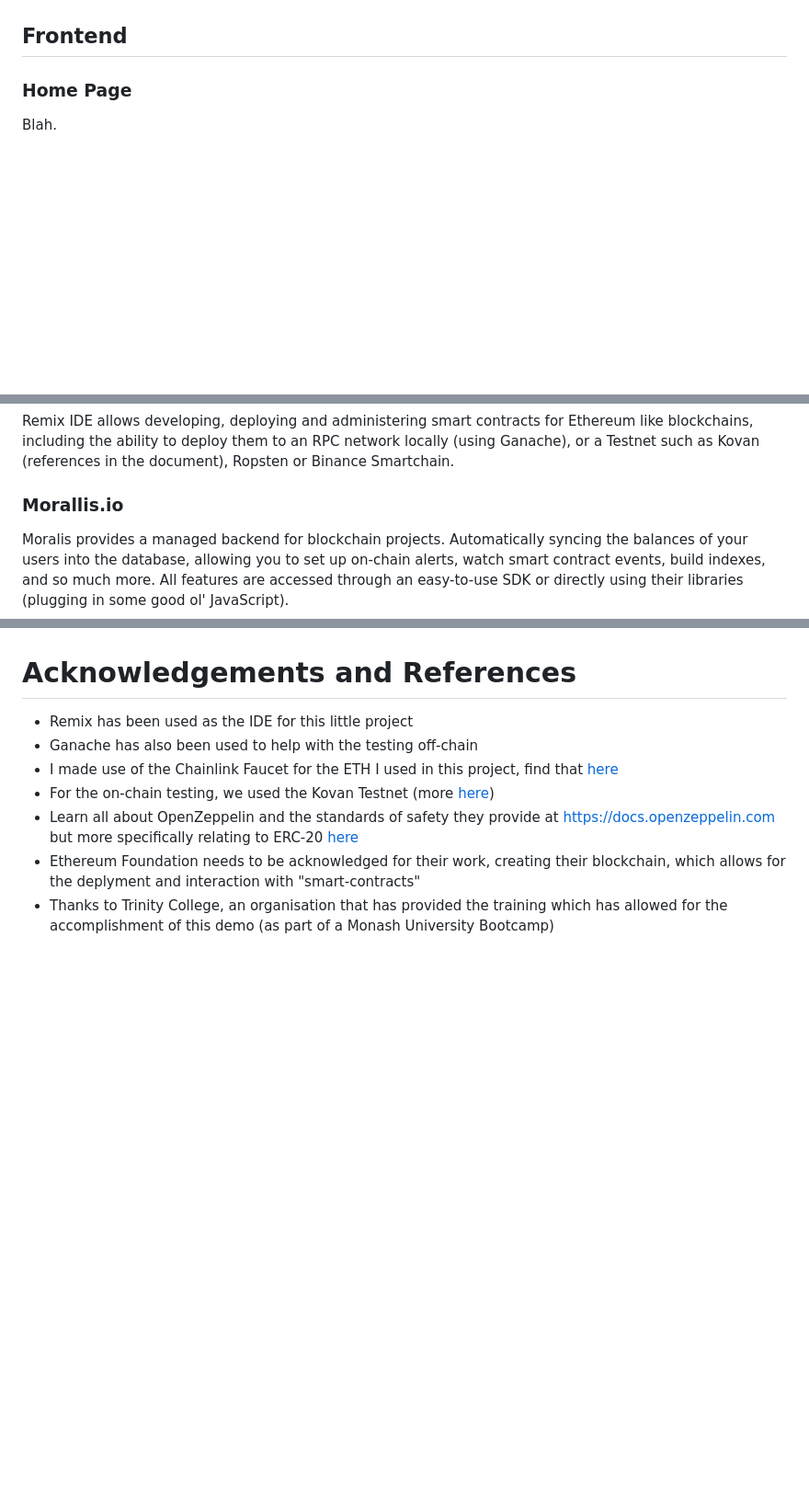
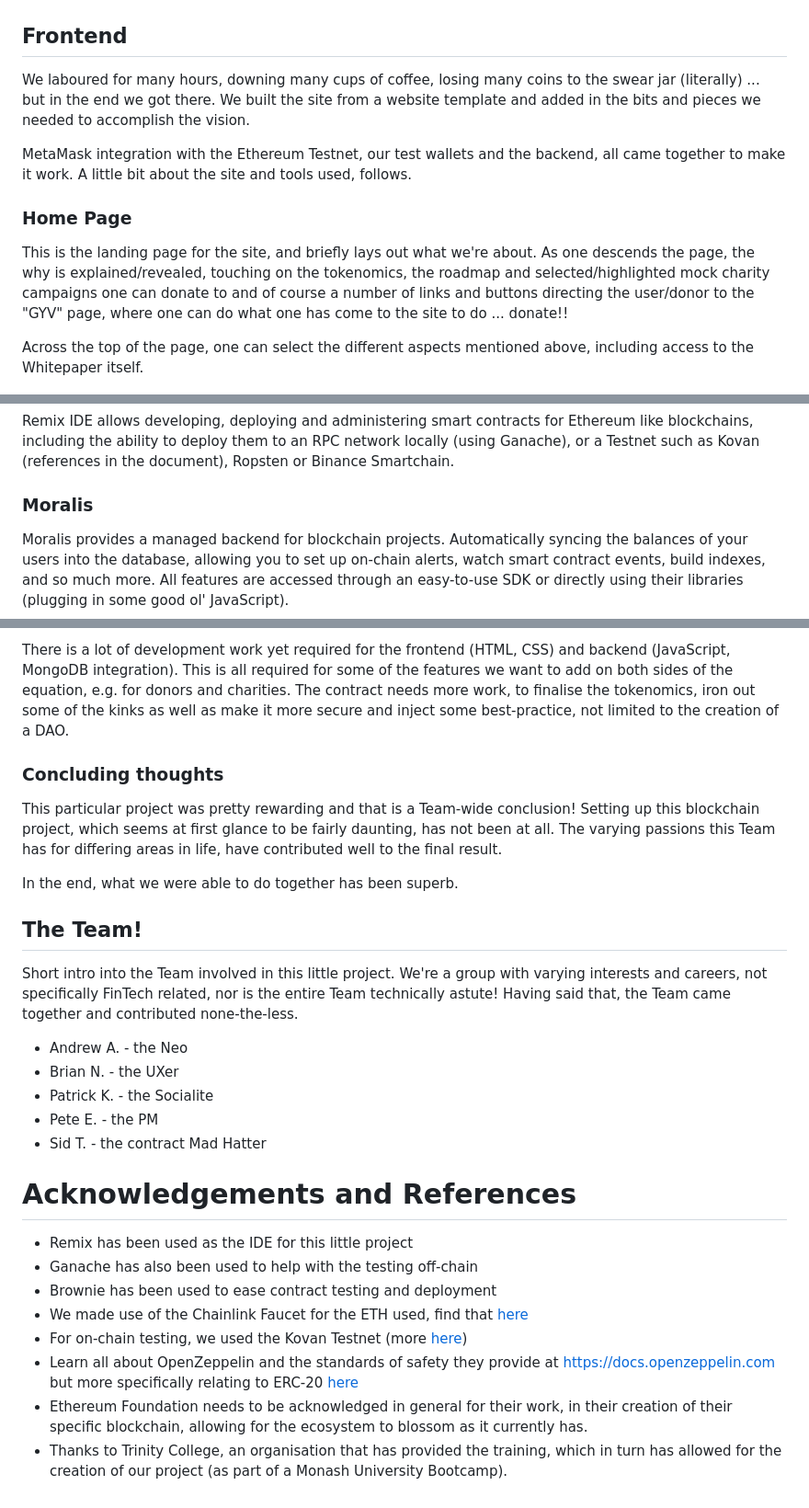
Before and after one commit to givechain/gyvchaincore, a Markdown page: README.md, 3 parts joined by grey strips. Shown: that part at 92% size. Drawn GitHub-style; blank space fills up the shorter version.

```diff
--- a/README.md
+++ b/README.md
@@ -26,8 +28,15 @@ Here are a few little points on how to prep for, firing up the home page and the
 
 ## Frontend
 
+We laboured for many hours, downing many cups of coffee, losing many coins to the swear jar (literally) ... but in the end we got there.  We built the site from a website template and added in the bits and pieces we needed to accomplish the vision.
+
+MetaMask integration with the Ethereum Testnet, our test wallets and the backend, all came together to make it work.  A little bit about the site and tools used, follows.
+
 ### Home Page
-Blah.
+
+This is the landing page for the site, and briefly lays out what we're about.  As one descends the page, the why is explained/revealed, touching on the tokenomics, the roadmap and selected/highlighted mock charity campaigns one can donate to and of course a number of links and buttons directing the user/donor to the "GYV" page, where one can do what one has come to the site to do ... donate!!
+
+Across the top of the page, one can select the different aspects mentioned above, including access to the Whitepaper itself.
 
 ![Oops, image not available](./images/gyv_chain_1.png "Gyv Chain Frontend")
 
@@ -53,7 +74,7 @@ The current version of the whitepaper - always under review :) - is available [h
 
 Remix IDE allows developing, deploying and administering smart contracts for Ethereum like blockchains, including the ability to deploy them to an RPC network locally (using Ganache), or a Testnet such as Kovan (references in the document), Ropsten or Binance Smartchain.
 
-### Morallis.io
+### Moralis
 
 Moralis provides a managed backend for blockchain projects. Automatically syncing the balances of your users into the database, allowing you to set up on-chain alerts, watch smart contract events, build indexes, and so much more. All features are accessed through an easy-to-use SDK or directly using their libraries (plugging in some good ol' JavaScript).
 
@@ -75,9 +111,28 @@ Blah
+There is a lot of development work yet required for the frontend (HTML, CSS) and backend (JavaScript, MongoDB integration).  This is all required for some of the features we want to add on both sides of the equation, e.g. for donors and charities.  The contract needs more work, to finalise the tokenomics, iron out some of the kinks as well as make it more secure and inject some best-practice, not limited to the creation of a DAO.
+
+### Concluding thoughts
+
+This particular project was pretty rewarding and that is a Team-wide conclusion!  Setting up this blockchain project, which seems at first glance to be fairly daunting, has not been at all. The varying passions this Team has for differing areas in life, have contributed well to the final result.
+
+In the end, what we were able to do together has been superb.
+
+## The Team!
+
+Short intro into the Team involved in this little project.  We're a group with varying interests and careers, not specifically FinTech related, nor is the entire Team technically astute!  Having said that, the Team came together and contributed none-the-less.
+
+- Andrew A. - the Neo
+- Brian N. - the UXer
+- Patrick K. - the Socialite
+- Pete E. - the PM
+- Sid T. - the contract Mad Hatter
 
 # Acknowledgements and References
+
 - Remix has been used as the IDE for this little project
 - Ganache has also been used to help with the testing off-chain
-- I made use of the Chainlink Faucet for the ETH I used in this project, find that [here](https://faucets.chain.link/kovan)
-- For the on-chain testing, we used the Kovan Testnet (more [here](https://kovan-testnet.github.io/website/))
+- Brownie has been used to ease contract testing and deployment
+- We made use of the Chainlink Faucet for the ETH used, find that [here](https://faucets.chain.link/kovan)
+- For on-chain testing, we used the Kovan Testnet (more [here](https://kovan-testnet.github.io/website/))
 - Learn all about OpenZeppelin and the standards of safety they provide at https://docs.openzeppelin.com but more specifically relating to ERC-20 [here](https://docs.openzeppelin.com/contracts/2.x/crowdsales)
-- Ethereum Foundation needs to be acknowledged for their work, creating their blockchain, which allows for the deplyment and interaction with "smart-contracts"
-- Thanks to Trinity College, an organisation that has provided the training which has allowed for the accomplishment of this demo (as part of a Monash University Bootcamp)
+- Ethereum Foundation needs to be acknowledged in general for their work, in their creation of their specific blockchain, allowing for the ecosystem to blossom as it currently has.
+- Thanks to Trinity College, an organisation that has provided the training, which in turn has allowed for the creation of our project (as part of a Monash University Bootcamp).
```
Also changed, not shown: other parts of README.md (+36 -7 lines), images/gyv_chain_5.png (added), 1 other file.
